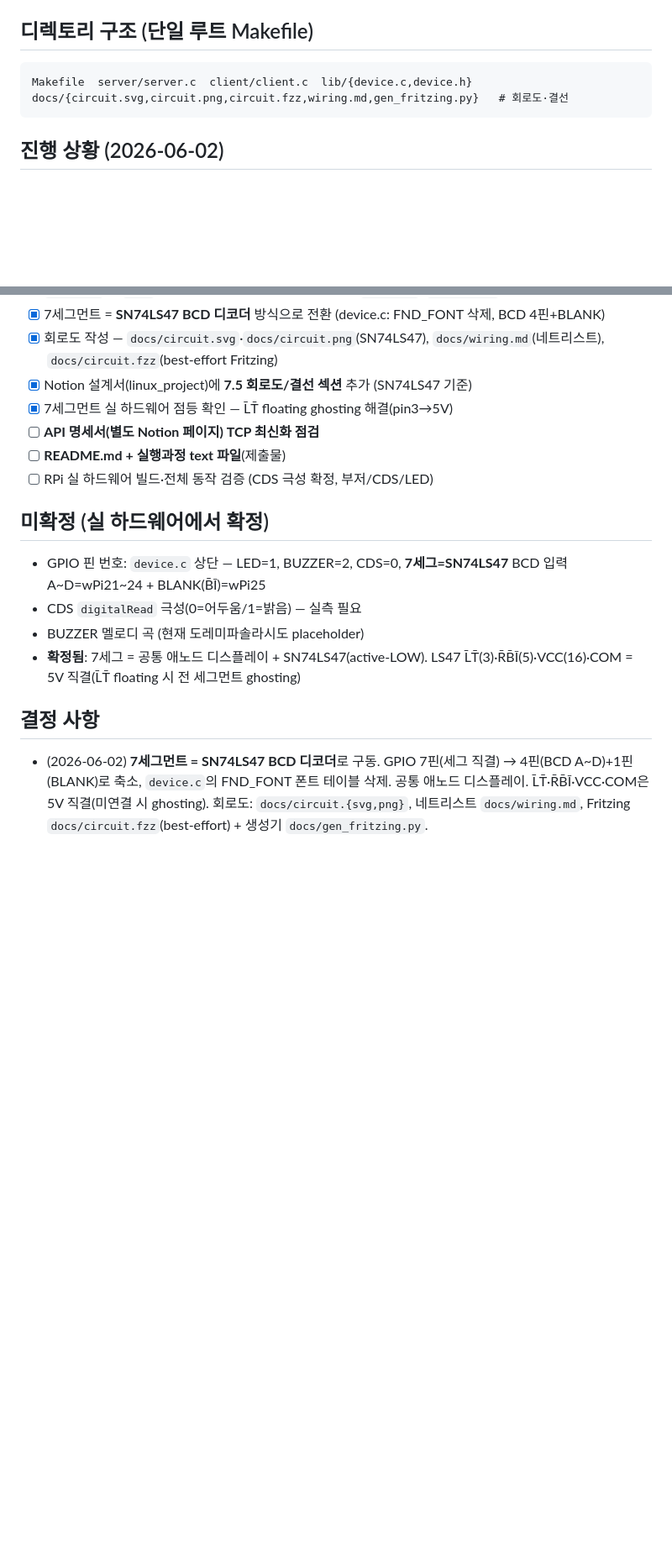
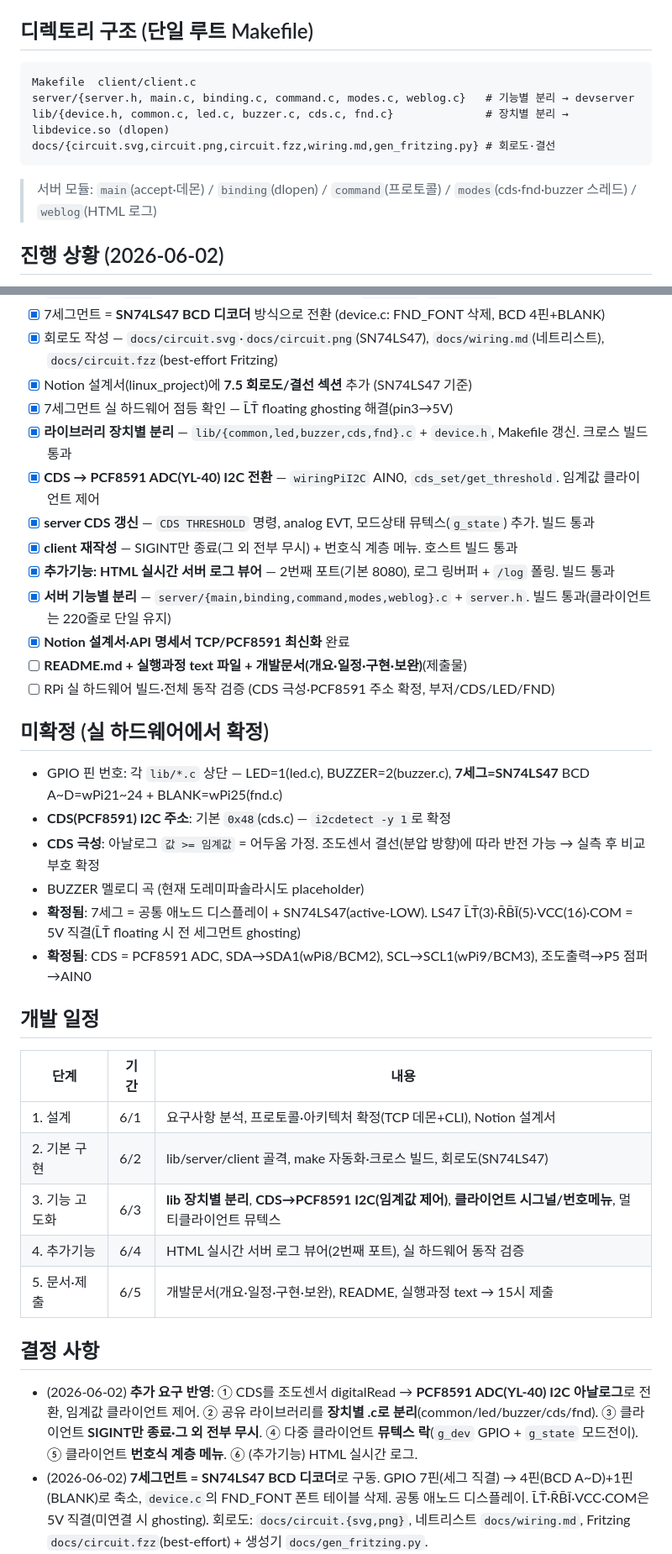
Before and after one commit to mainvoid00/linux_project, a Markdown page: CLAUDE.md, 2 parts joined by grey strips. Shown at 84% size. Rendered like a GitHub page; blank space fills up the shorter version.

Commit message:
docs: 추가 요구 반영 — 프로토콜/구조/개발일정 갱신
- CDS PCF8591/threshold, 라이브러리·서버 분리 구조, HTML 로그 뷰어
- 개발 일정표, 결정사항·미확정 항목 최신화

````diff
--- a/CLAUDE.md
+++ b/CLAUDE.md
@@ -122,9 +125,12 @@ scp devserver libdevice.so pi@<RPi-IP>:~/app/     # 같은 디렉토리에 두
 ## 디렉토리 구조 (단일 루트 Makefile)
 
 ```
-Makefile  server/server.c  client/client.c  lib/{device.c,device.h}
-docs/{circuit.svg,circuit.png,circuit.fzz,wiring.md,gen_fritzing.py}   # 회로도·결선
+Makefile  client/client.c
+server/{server.h, main.c, binding.c, command.c, modes.c, weblog.c}   # 기능별 분리 → devserver
+lib/{device.h, common.c, led.c, buzzer.c, cds.c, fnd.c}              # 장치별 분리 → libdevice.so (dlopen)
+docs/{circuit.svg,circuit.png,circuit.fzz,wiring.md,gen_fritzing.py} # 회로도·결선
 ```
+> 서버 모듈: `main`(accept·데몬) / `binding`(dlopen) / `command`(프로토콜) / `modes`(cds·fnd·buzzer 스레드) / `weblog`(HTML 로그)
 
 ## 진행 상황 (2026-06-02)
 
@@ -138,19 +144,40 @@ docs/{circuit.svg,circuit.png,circuit.fzz,wiring.md,gen_fritzing.py}   # 회로
 - [x] 회로도 작성 — `docs/circuit.svg`·`docs/circuit.png`(SN74LS47), `docs/wiring.md`(네트리스트), `docs/circuit.fzz`(best-effort Fritzing)
 - [x] Notion 설계서(linux_project)에 **7.5 회로도/결선 섹션** 추가 (SN74LS47 기준)
 - [x] 7세그먼트 실 하드웨어 점등 확인 — L̄T̄ floating ghosting 해결(pin3→5V)
-- [ ] **API 명세서(별도 Notion 페이지) TCP 최신화 점검**
-- [ ] **README.md + 실행과정 text 파일**(제출물)
-- [ ] RPi 실 하드웨어 빌드·전체 동작 검증 (CDS 극성 확정, 부저/CDS/LED)
+- [x] **라이브러리 장치별 분리** — `lib/{common,led,buzzer,cds,fnd}.c` + `device.h`, Makefile 갱신. 크로스 빌드 통과
+- [x] **CDS → PCF8591 ADC(YL-40) I2C 전환** — `wiringPiI2C` AIN0, `cds_set/get_threshold`. 임계값 클라이언트 제어
+- [x] **server CDS 갱신** — `CDS THRESHOLD` 명령, analog EVT, 모드상태 뮤텍스(`g_state`) 추가. 빌드 통과
+- [x] **client 재작성** — SIGINT만 종료(그 외 전부 무시) + 번호식 계층 메뉴. 호스트 빌드 통과
+- [x] **추가기능: HTML 실시간 서버 로그 뷰어** — 2번째 포트(기본 8080), 로그 링버퍼 + `/log` 폴링. 빌드 통과
+- [x] **서버 기능별 분리** — `server/{main,binding,command,modes,weblog}.c` + `server.h`. 빌드 통과(클라이언트는 220줄로 단일 유지)
+- [x] **Notion 설계서·API 명세서 TCP/PCF8591 최신화** 완료
+- [ ] **README.md + 실행과정 text 파일 + 개발문서(개요·일정·구현·보완)**(제출물)
+- [ ] RPi 실 하드웨어 빌드·전체 동작 검증 (CDS 극성·PCF8591 주소 확정, 부저/CDS/LED/FND)
 
 ## 미확정 (실 하드웨어에서 확정)
 
-- GPIO 핀 번호: `device.c` 상단 — LED=1, BUZZER=2, CDS=0, **7세그=SN74LS47** BCD 입력 A~D=wPi21~24 + BLANK(B̄Ī)=wPi25
-- CDS `digitalRead` 극성(0=어두움/1=밝음) — 실측 필요
+- GPIO 핀 번호: 각 `lib/*.c` 상단 — LED=1(led.c), BUZZER=2(buzzer.c), **7세그=SN74LS47** BCD A~D=wPi21~24 + BLANK=wPi25(fnd.c)
+- **CDS(PCF8591) I2C 주소**: 기본 `0x48`(cds.c) — `i2cdetect -y 1`로 확정
+- **CDS 극성**: 아날로그 `값 >= 임계값` = 어두움 가정. 조도센서 결선(분압 방향)에 따라 반전 가능 → 실측 후 비교부호 확정
 - BUZZER 멜로디 곡 (현재 도레미파솔라시도 placeholder)
 - **확정됨**: 7세그 = 공통 애노드 디스플레이 + SN74LS47(active-LOW). LS47 L̄T̄(3)·R̄B̄Ī(5)·VCC(16)·COM = 5V 직결(L̄T̄ floating 시 전 세그먼트 ghosting)
+- **확정됨**: CDS = PCF8591 ADC, SDA→SDA1(wPi8/BCM2), SCL→SCL1(wPi9/BCM3), 조도출력→P5 점퍼→AIN0
+
+## 개발 일정
+
+| 단계 | 기간 | 내용 |
+|------|------|------|
+| 1. 설계 | 6/1 | 요구사항 분석, 프로토콜·아키텍처 확정(TCP 데몬+CLI), Notion 설계서 |
+| 2. 기본 구현 | 6/2 | lib/server/client 골격, make 자동화·크로스 빌드, 회로도(SN74LS47) |
+| 3. 기능 고도화 | 6/3 | **lib 장치별 분리**, **CDS→PCF8591 I2C(임계값 제어)**, **클라이언트 시그널/번호메뉴**, 멀티클라이언트 뮤텍스 |
+| 4. 추가기능 | 6/4 | HTML 실시간 서버 로그 뷰어(2번째 포트), 실 하드웨어 동작 검증 |
+| 5. 문서·제출 | 6/5 | 개발문서(개요·일정·구현·보완), README, 실행과정 text → 15시 제출 |
 
 ## 결정 사항
 
+- (2026-06-02) **추가 요구 반영**: ① CDS를 조도센서 digitalRead → **PCF8591 ADC(YL-40) I2C 아날로그**로 전환, 임계값 클라이언트 제어.
+  ② 공유 라이브러리를 **장치별 .c로 분리**(common/led/buzzer/cds/fnd). ③ 클라이언트 **SIGINT만 종료·그 외 전부 무시**.
+  ④ 다중 클라이언트 **뮤텍스 락**(`g_dev` GPIO + `g_state` 모드전이). ⑤ 클라이언트 **번호식 계층 메뉴**. ⑥ (추가기능) HTML 실시간 로그.
 - (2026-06-02) **7세그먼트 = SN74LS47 BCD 디코더**로 구동. GPIO 7핀(세그 직결) → 4핀(BCD A~D)+1핀(BLANK)로 축소,
   `device.c`의 FND_FONT 폰트 테이블 삭제. 공통 애노드 디스플레이. L̄T̄·R̄B̄Ī·VCC·COM은 5V 직결(미연결 시 ghosting).
   회로도: `docs/circuit.{svg,png}`, 네트리스트 `docs/wiring.md`, Fritzing `docs/circuit.fzz`(best-effort) + 생성기 `docs/gen_fritzing.py`.
````
Also changed, not shown: other parts of CLAUDE.md (+5 -2 lines).
